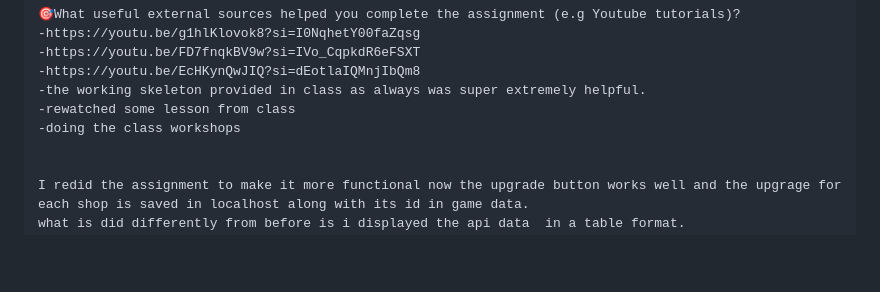
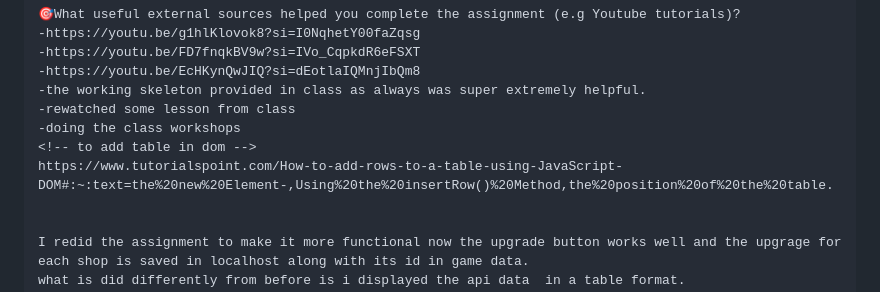
Before and after one commit to Amishka-Sayyid/week3-assignment, a Markdown page: README.md, the part around the change. Drawn GitHub-style; blank space fills up the shorter version.

```diff
--- a/README.md
+++ b/README.md
@@ -94,6 +94,8 @@ _Optional_
     -the working skeleton provided in class as always was super extremely helpful.
     -rewatched some lesson from class
     -doing the class workshops
+    <!-- to add table in dom -->
+    https://www.tutorialspoint.com/How-to-add-rows-to-a-table-using-JavaScript-DOM#:~:text=the%20new%20Element-,Using%20the%20insertRow()%20Method,the%20position%20of%20the%20table.
 
 
     I redid the assignment to make it more functional now the upgrade button works well and the upgrage for each shop is saved in localhost along with its id in game data.
```
